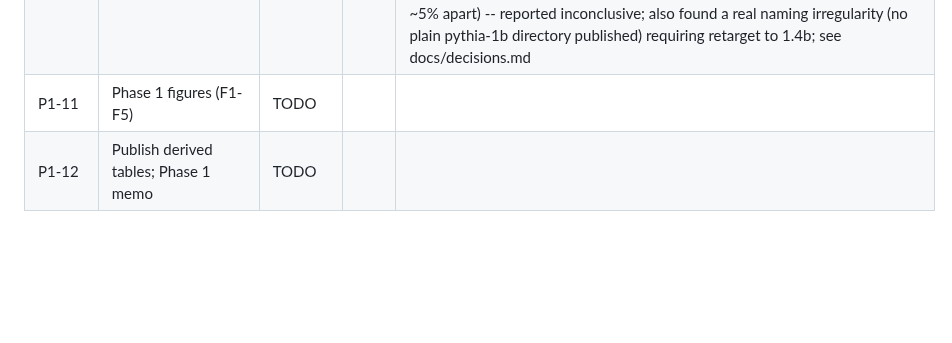
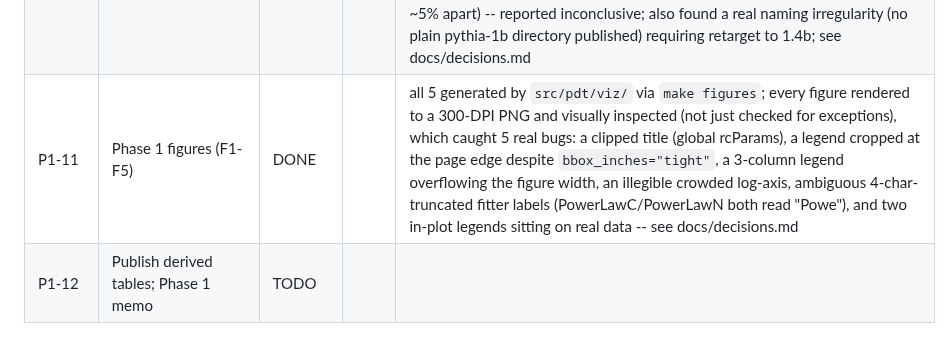
Before and after one commit to ParthAgarwalGit/pretraining-data-decision-theory, a Markdown page: STATUS.md, the part around one of its changes. Rendered like a GitHub page; blank space fills up the shorter version.

Commit message:
Update STATUS.md for P1-11
Co-Authored-By: Claude Sonnet 5 <noreply@anthropic.com>

```diff
--- a/STATUS.md
+++ b/STATUS.md
@@ -44,7 +44,7 @@ States: `TODO` | `IN PROGRESS` | `IN REVIEW` | `DONE` | `BLOCKED` | `DROPPED`
 | P1-08 | Does the bound predict the 80% ceiling? | DONE | [#18](https://github.com/ParthAgarwalGit/pretraining-data-decision-theory/pull/18) | **taken literally the bound is vacuous: bound_pairwise > 1 in all 396 cells (union bound over ~24 mostly-tied comparisons/task, traces to P1-02's 9/11-ambiguous finding), so predicted accuracy clips to 0.0% everywhere** -- sigma2_extrap=0 counterfactual is more informative but narrow: only 1/15 (fitter,design) pairs beat single-scale's OWN bias-free counterfactual (LogLinear @ <=530M); docs/findings/p1_06.md written (deferred from PR #16); see docs/decisions.md |
 | P1-09 | Rank-reversal census | DONE | [#15](https://github.com/ParthAgarwalGit/pretraining-data-decision-theory/pull/15) | 3300 pairs x 11 tasks classified stable/reversing/within_noise across the 14-size ladder; **naive threshold gave an inflated 61.7% reversing rate -- caught a multiple-comparisons issue (14 per-pair tests, uncorrected) and fixed with a Bonferroni correction: primary figure is 15.2% reversing** (500/3300); still a real, meaningful fraction supporting the impossibility-regime framing, just not the dramatically larger uncorrected number -- see docs/decisions.md |
 | P1-10 | Secondary ladders: Pythia and OLMo 2 | DONE | [#19](https://github.com/ParthAgarwalGit/pretraining-data-decision-theory/pull/19) | scoped to Pythia only (OLMo 2 not attempted, per the plan's own "cap it at one ladder" clause); scope further forced by Pythia's own data: only ConstantExtrapolator+LogLinear can fit (3 sizes below target), parametric-bootstrap only (1 seed/checkpoint published), 5 of 11 headline tasks have a real counterpart; **P1-06's ratio-vs-compute finding does not clearly replicate either direction** (131.0 vs 137.6 median ratio across the 2 usable designs, ~5% apart) -- reported inconclusive; also found a real naming irregularity (no plain pythia-1b directory published) requiring retarget to 1.4b; see docs/decisions.md |
-| P1-11 | Phase 1 figures (F1-F5) | TODO | | |
+| P1-11 | Phase 1 figures (F1-F5) | DONE | | all 5 generated by `src/pdt/viz/` via `make figures`; every figure rendered to a 300-DPI PNG and visually inspected (not just checked for exceptions), which caught 5 real bugs: a clipped title (global rcParams), a legend cropped at the page edge despite `bbox_inches="tight"`, a 3-column legend overflowing the figure width, an illegible crowded log-axis, ambiguous 4-char-truncated fitter labels (PowerLawC/PowerLawN both read "Powe"), and two in-plot legends sitting on real data -- see docs/decisions.md |
 | P1-12 | Publish derived tables; Phase 1 memo | TODO | | |
 
 ## Phase 2 — Theory
```
Also changed, not shown: other parts of STATUS.md (+1 -1 lines).
